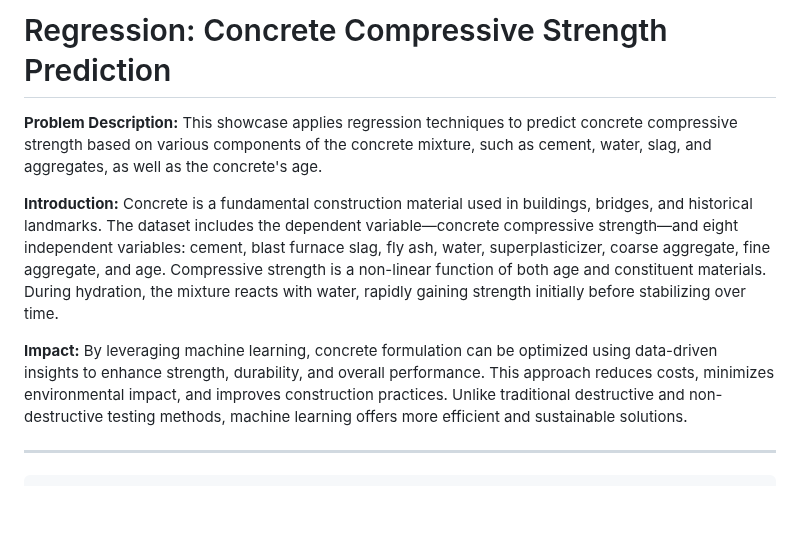
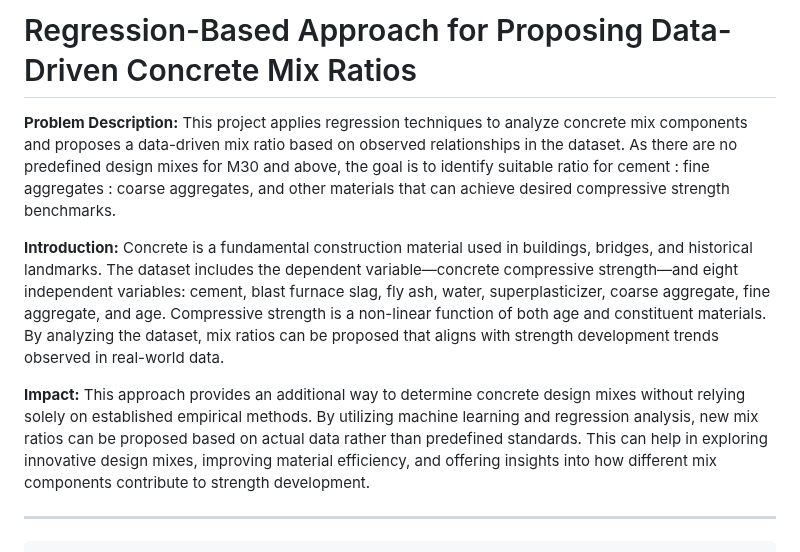
Before and after one commit to Nicholasglim/r_projects, a Markdown page: Projects/Supervised Learning/Data_Driven_Design_Mix.md, the part around the change. Rendered like a GitHub page; blank space fills up the shorter version.

````diff
--- a/Projects/Supervised Learning/Regression.md
+++ b/Projects/Supervised Learning/Data_Driven_Design_Mix.md
@@ -1,13 +1,13 @@
-# Regression: Concrete Compressive Strength Prediction
+# Regression-Based Approach for Proposing Data-Driven Concrete Mix Ratios
 
 **Problem Description:**
-This showcase applies regression techniques to predict concrete compressive strength based on various components of the concrete mixture, such as cement, water, slag, and aggregates, as well as the concrete's age.
+This project applies regression techniques to analyze concrete mix components and proposes a data-driven mix ratio based on observed relationships in the dataset. As there are no predefined design mixes for M30 and above, the goal is to identify suitable ratio for cement : fine aggregates : coarse aggregates, and other materials that can achieve desired compressive strength benchmarks.
 
 **Introduction:**
-Concrete is a fundamental construction material used in buildings, bridges, and historical landmarks. The dataset includes the dependent variable—concrete compressive strength—and eight independent variables: cement, blast furnace slag, fly ash, water, superplasticizer, coarse aggregate, fine aggregate, and age. Compressive strength is a non-linear function of both age and constituent materials. During hydration, the mixture reacts with water, rapidly gaining strength initially before stabilizing over time.
+Concrete is a fundamental construction material used in buildings, bridges, and historical landmarks. The dataset includes the dependent variable—concrete compressive strength—and eight independent variables: cement, blast furnace slag, fly ash, water, superplasticizer, coarse aggregate, fine aggregate, and age. Compressive strength is a non-linear function of both age and constituent materials. By analyzing the dataset, mix ratios can be proposed that aligns with strength development trends observed in real-world data.
 
 **Impact:**
-By leveraging machine learning, concrete formulation can be optimized using data-driven insights to enhance strength, durability, and overall performance. This approach reduces costs, minimizes environmental impact, and improves construction practices. Unlike traditional destructive and non-destructive testing methods, machine learning offers more efficient and sustainable solutions.
+This approach provides an additional way to determine concrete design mixes without relying solely on established empirical methods. By utilizing machine learning and regression analysis, new mix ratios can be proposed based on actual data rather than predefined standards. This can help in exploring innovative design mixes, improving material efficiency, and offering insights into how different mix components contribute to strength development.
 
 ---
 ```
````
